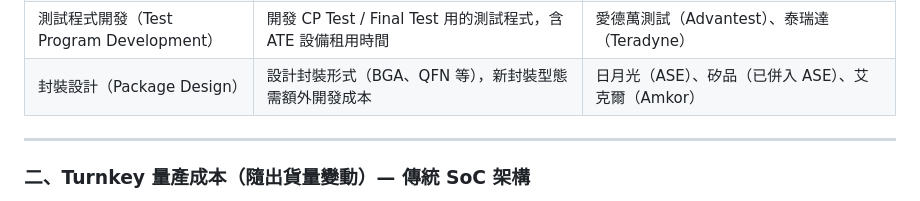
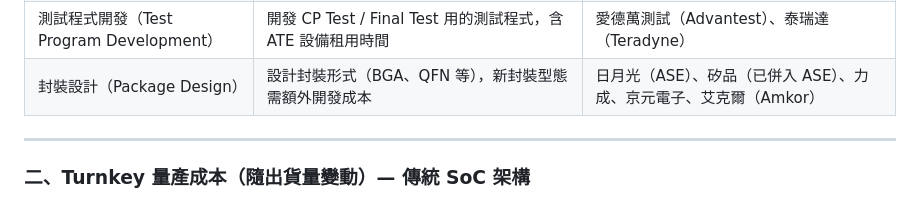
Before and after one commit to CiCicode/asic-compare, a Markdown page: README.md, the part around the change. GitHub-like rendering.

```diff
--- a/README.md
+++ b/README.md
@@ -74,7 +74,7 @@ NRE（Non-Recurring Engineering）是指「讓這顆晶片可以量產」之前
 | 光罩費用（Mask / Photomask Cost） | 設計定案後製作光罩，**NRE 中最貴的單項**，先進製程一套可達千萬美金等級 | 台積電（TSMC）、Photronics、Toppan |
 | 首次流片（Tape-out / Engineering Run） | 送第一批試產晶圓驗證設計，含少量 wafer 成本 | 台積電（TSMC）、聯電（UMC）、三星（Samsung Foundry） |
 | 測試程式開發（Test Program Development） | 開發 CP Test / Final Test 用的測試程式，含 ATE 設備租用時間 | 愛德萬測試（Advantest）、泰瑞達（Teradyne） |
-| 封裝設計（Package Design） | 設計封裝形式（BGA、QFN 等），新封裝型態需額外開發成本 | 日月光（ASE）、矽品（已併入 ASE）、艾克爾（Amkor） |
+| 封裝設計（Package Design） | 設計封裝形式（BGA、QFN 等），新封裝型態需額外開發成本 | 日月光（ASE）、矽品（已併入 ASE）、力成、京元電子、艾克爾（Amkor）|
 
 ---
 
```
